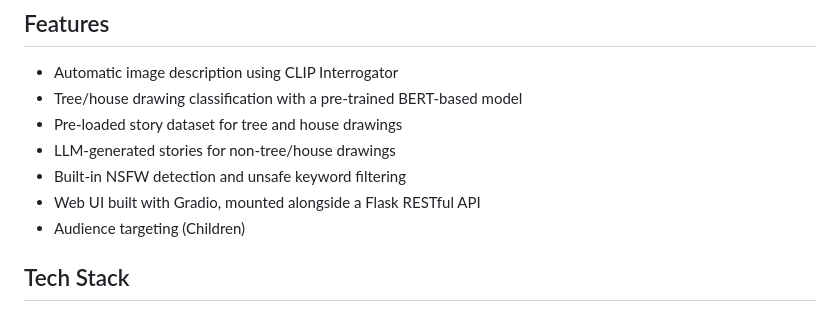
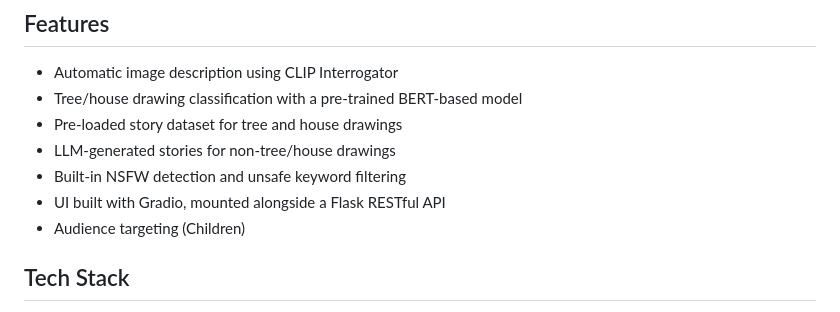
Before and after one commit to Gemelpineda05/KidDoodle-Capstone, a Markdown page: README.md, the part around the change. GitHub-like rendering.

```diff
--- a/README.md
+++ b/README.md
@@ -10,7 +10,7 @@ KidDoodle is an AI-driven multimodal storytelling platform developed to address
 - Pre-loaded story dataset for tree and house drawings
 - LLM-generated stories for non-tree/house drawings
 - Built-in NSFW detection and unsafe keyword filtering
-- Web UI built with Gradio, mounted alongside a Flask RESTful API
+- UI built with Gradio, mounted alongside a Flask RESTful API
 - Audience targeting (Children)
 
 ## Tech Stack
```
